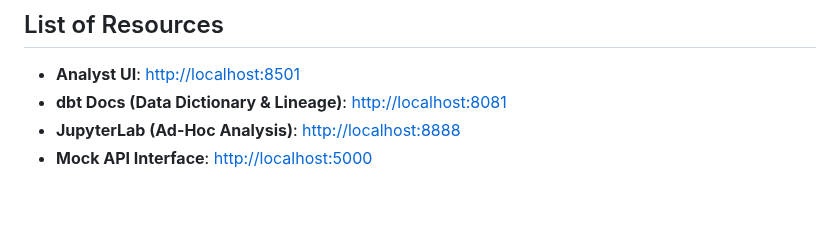
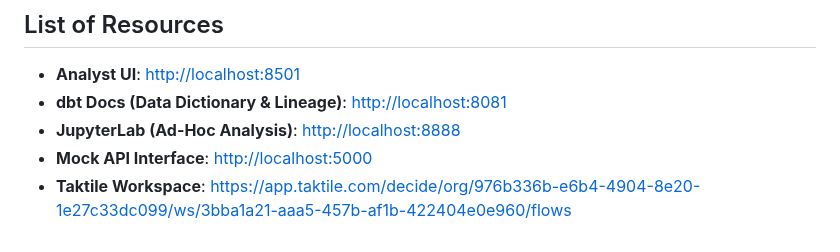
Before and after one commit to thiagorlopes/keep, a Markdown page: README.md, the part around the change. Rendered like a GitHub page; blank space fills up the shorter version.

```diff
--- a/README.md
+++ b/README.md
@@ -184,3 +184,4 @@ This mapping strategy successfully replicates the entire Google Sheet logic in a
 *   **dbt Docs (Data Dictionary & Lineage)**: [http://localhost:8081](http://localhost:8081)
 *   **JupyterLab (Ad-Hoc Analysis)**: [http://localhost:8888](http://localhost:8888)
 *   **Mock API Interface**: [http://localhost:5000](http://localhost:5000)
+*   **Taktile Workspace**: [https://app.taktile.com/decide/org/976b336b-e6b4-4904-8e20-1e27c33dc099/ws/3bba1a21-aaa5-457b-af1b-422404e0e960/flows](https://app.taktile.com/decide/org/976b336b-e6b4-4904-8e20-1e27c33dc099/ws/3bba1a21-aaa5-457b-af1b-422404e0e960/flows)
```
